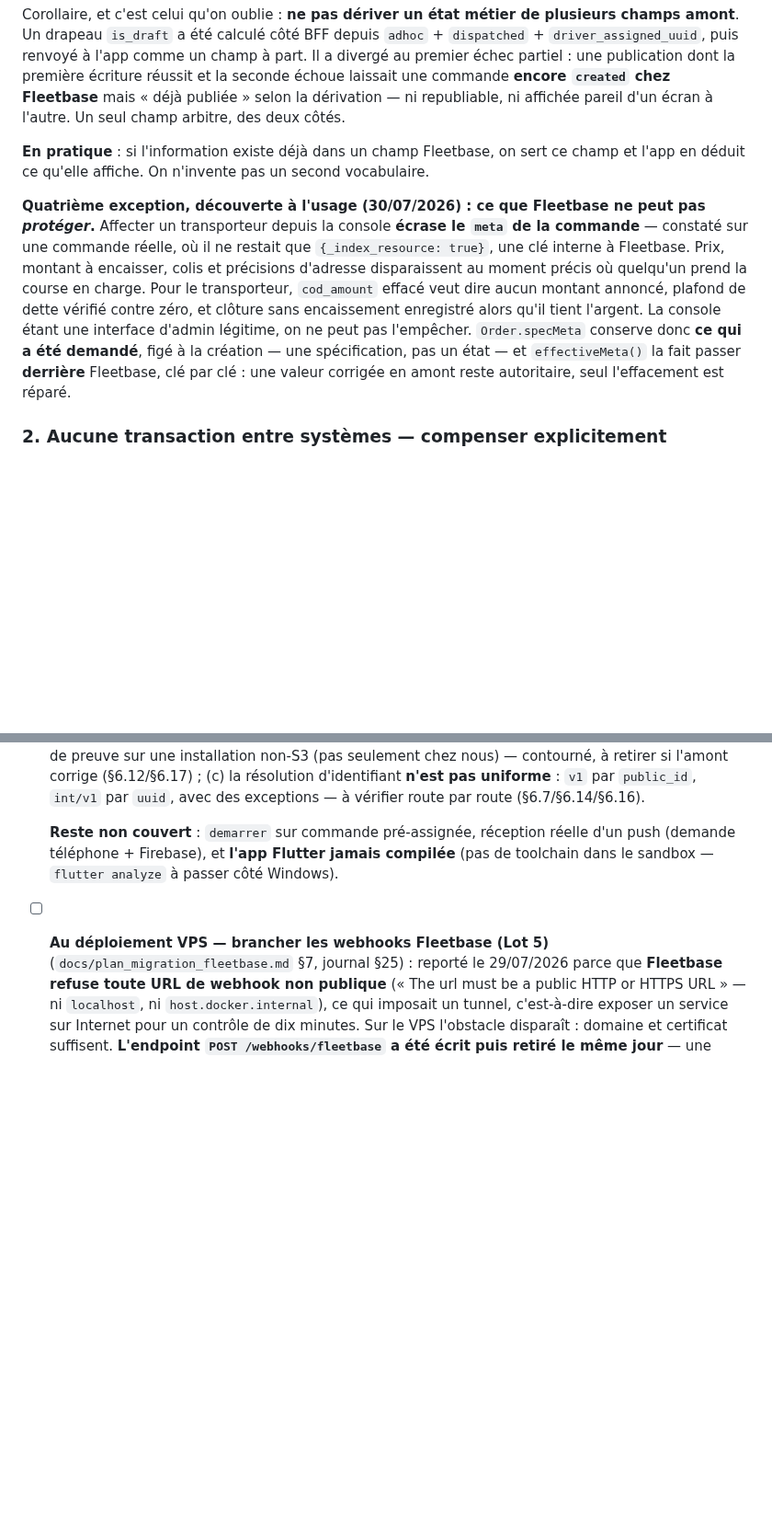
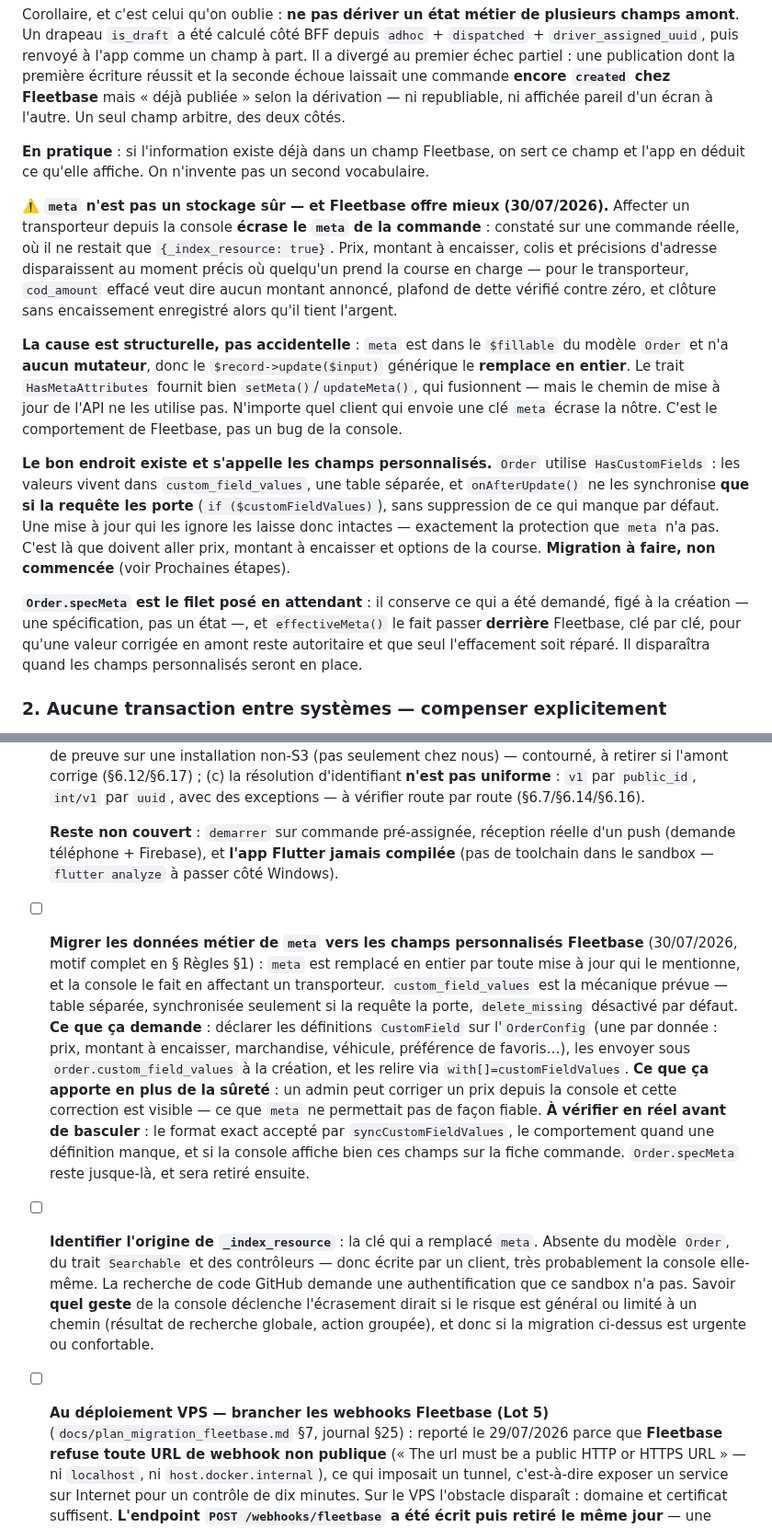
Before and after one commit to ecolealgerienne-ui/echango-delivery, a Markdown page: CLAUDE.md, 2 parts joined by grey strips. Shown at 92% size. GitHub-like rendering; blank space fills up the shorter version.

Commit message:
Corriger une affirmation fausse : Fleetbase a bien un stockage protégé
J'ai écrit que Fleetbase « ne peut pas protéger » ces données. C'est faux, et
la question posée était la bonne. Ce qui est vrai est plus précis, et désigne
une correction différente de celle que j'ai faite.

`meta` n'est pas protégeable : il est dans le $fillable du modèle Order, n'a
aucun mutateur, donc le `$record->update($input)` générique le remplace en
entier. `HasMetaAttributes` fournit bien setMeta()/updateMeta() qui fusionnent,
mais le chemin de mise à jour de l'API ne les appelle pas. N'importe quel
client qui envoie une clé `meta` écrase la nôtre — comportement de Fleetbase,
pas bug de la console.

Le bon endroit existe : Order utilise HasCustomFields. Les valeurs vivent dans
`custom_field_values`, table séparée, et `onAfterUpdate()` ne les synchronise
que si la requête les porte (`if ($customFieldValues)`), sans suppression de ce
qui manque par défaut. Une mise à jour qui les ignore les laisse intactes —
exactement la protection que meta n'a pas.

C'est donc là que doivent aller prix, montant à encaisser et options de course.
La migration est inscrite dans les prochaines étapes avec ce qu'elle demande et
ce qui reste à vérifier en réel. `Order.specMeta` devient explicitement un
filet provisoire, à retirer ensuite.

Reste ouvert et inscrit : l'origine de `_index_resource`. Absente du modèle,
du trait Searchable et des contrôleurs, donc écrite par un client. Savoir quel
geste de la console la produit dirait si le risque est général ou limité à un
chemin — et donc si la migration est urgente ou confortable. La recherche de
code GitHub demande une authentification que ce sandbox n'a pas.

Co-Authored-By: Claude Opus 5 <noreply@anthropic.com>
Claude-Session: https://claude.ai/code/session_01Uvz5Gro3yKExNWAsUe7YBx

```diff
--- a/CLAUDE.md
+++ b/CLAUDE.md
@@ -20,7 +20,13 @@ Corollaire, et c'est celui qu'on oublie : **ne pas dériver un état métier de
 
 **En pratique** : si l'information existe déjà dans un champ Fleetbase, on sert ce champ et l'app en déduit ce qu'elle affiche. On n'invente pas un second vocabulaire.
 
-**Quatrième exception, découverte à l'usage (30/07/2026) : ce que Fleetbase ne peut pas *protéger*.** Affecter un transporteur depuis la console **écrase le `meta` de la commande** — constaté sur une commande réelle, où il ne restait que `{_index_resource: true}`, une clé interne à Fleetbase. Prix, montant à encaisser, colis et précisions d'adresse disparaissent au moment précis où quelqu'un prend la course en charge. Pour le transporteur, `cod_amount` effacé veut dire aucun montant annoncé, plafond de dette vérifié contre zéro, et clôture sans encaissement enregistré alors qu'il tient l'argent. La console étant une interface d'admin légitime, on ne peut pas l'empêcher. `Order.specMeta` conserve donc **ce qui a été demandé**, figé à la création — une spécification, pas un état — et `effectiveMeta()` la fait passer **derrière** Fleetbase, clé par clé : une valeur corrigée en amont reste autoritaire, seul l'effacement est réparé.
+**⚠️ `meta` n'est pas un stockage sûr — et Fleetbase offre mieux (30/07/2026).** Affecter un transporteur depuis la console **écrase le `meta` de la commande** : constaté sur une commande réelle, où il ne restait que `{_index_resource: true}`. Prix, montant à encaisser, colis et précisions d'adresse disparaissent au moment précis où quelqu'un prend la course en charge — pour le transporteur, `cod_amount` effacé veut dire aucun montant annoncé, plafond de dette vérifié contre zéro, et clôture sans encaissement enregistré alors qu'il tient l'argent.
+
+**La cause est structurelle, pas accidentelle** : `meta` est dans le `$fillable` du modèle `Order` et n'a **aucun mutateur**, donc le `$record->update($input)` générique le **remplace en entier**. Le trait `HasMetaAttributes` fournit bien `setMeta()`/`updateMeta()`, qui fusionnent — mais le chemin de mise à jour de l'API ne les utilise pas. N'importe quel client qui envoie une clé `meta` écrase la nôtre. C'est le comportement de Fleetbase, pas un bug de la console.
+
+**Le bon endroit existe et s'appelle les champs personnalisés.** `Order` utilise `HasCustomFields` : les valeurs vivent dans `custom_field_values`, une table séparée, et `onAfterUpdate()` ne les synchronise **que si la requête les porte** (`if ($customFieldValues)`), sans suppression de ce qui manque par défaut. Une mise à jour qui les ignore les laisse donc intactes — exactement la protection que `meta` n'a pas. C'est là que doivent aller prix, montant à encaisser et options de la course. **Migration à faire, non commencée** (voir Prochaines étapes).
+
+**`Order.specMeta` est le filet posé en attendant** : il conserve ce qui a été demandé, figé à la création — une spécification, pas un état —, et `effectiveMeta()` le fait passer **derrière** Fleetbase, clé par clé, pour qu'une valeur corrigée en amont reste autoritaire et que seul l'effacement soit réparé. Il disparaîtra quand les champs personnalisés seront en place.
 
 ### 2. Aucune transaction entre systèmes — compenser explicitement
 
@@ -148,6 +154,8 @@ Voir le plan d'action détaillé et priorisé dans `docs/specs_echango_delivery.
   **Découvertes complémentaires en cours de validation** : (a) `GET /v1/orders/{id}/next-activity` fournit les transitions prêtes à l'emploi, avec le drapeau `require_pod` qui indique à l'app quand router vers l'écran de preuve — inutile de reconstruire la machine à états (§6.9) ; (b) **bug amont Fleetbase** : `capturePhoto()` lit le bucket depuis la *requête* au lieu de la config, cassant **tout** upload de preuve sur une installation non-S3 (pas seulement chez nous) — contourné, à retirer si l'amont corrige (§6.12/§6.17) ; (c) la résolution d'identifiant **n'est pas uniforme** : `v1` par `public_id`, `int/v1` par `uuid`, avec des exceptions — à vérifier route par route (§6.7/§6.14/§6.16).
 
   **Reste non couvert** : `demarrer` sur commande pré-assignée, réception réelle d'un push (demande téléphone + Firebase), et **l'app Flutter jamais compilée** (pas de toolchain dans le sandbox — `flutter analyze` à passer côté Windows).
+- [ ] **Migrer les données métier de `meta` vers les champs personnalisés Fleetbase** (30/07/2026, motif complet en § Règles §1) : `meta` est remplacé en entier par toute mise à jour qui le mentionne, et la console le fait en affectant un transporteur. `custom_field_values` est la mécanique prévue — table séparée, synchronisée seulement si la requête la porte, `delete_missing` désactivé par défaut. **Ce que ça demande** : déclarer les définitions `CustomField` sur l'`OrderConfig` (une par donnée : prix, montant à encaisser, marchandise, véhicule, préférence de favoris…), les envoyer sous `order.custom_field_values` à la création, et les relire via `with[]=customFieldValues`. **Ce que ça apporte en plus de la sûreté** : un admin peut corriger un prix depuis la console et cette correction est visible — ce que `meta` ne permettait pas de façon fiable. **À vérifier en réel avant de basculer** : le format exact accepté par `syncCustomFieldValues`, le comportement quand une définition manque, et si la console affiche bien ces champs sur la fiche commande. `Order.specMeta` reste jusque-là, et sera retiré ensuite.
+- [ ] **Identifier l'origine de `_index_resource`** : la clé qui a remplacé `meta`. Absente du modèle `Order`, du trait `Searchable` et des contrôleurs — donc écrite par un client, très probablement la console elle-même. La recherche de code GitHub demande une authentification que ce sandbox n'a pas. Savoir **quel geste** de la console déclenche l'écrasement dirait si le risque est général ou limité à un chemin (résultat de recherche globale, action groupée), et donc si la migration ci-dessus est urgente ou confortable.
 - [ ] **Au déploiement VPS — brancher les webhooks Fleetbase (Lot 5)** (`docs/plan_migration_fleetbase.md` §7, journal §25) : reporté le 29/07/2026 parce que **Fleetbase refuse toute URL de webhook non publique** (« The url must be a public HTTP or HTTPS URL » — ni `localhost`, ni `host.docker.internal`), ce qui imposait un tunnel, c'est-à-dire exposer un service sur Internet pour un contrôle de dix minutes. Sur le VPS l'obstacle disparaît : domaine et certificat suffisent. **L'endpoint `POST /webhooks/fleetbase` a été écrit puis retiré le même jour** — une route publique sans vérification de signature qu'on ne rouvrirait qu'au déploiement serait déployée avec le reste ; il est dans l'historique git. `scripts/webhook-listener.js` est conservé, c'est un outil de développement autonome. **Entre-temps `OrderReconcilerService` fait le travail**, avec `Order.status`/`Order.driverAssignedUuid` pour mémoire, et la chaîne est validée en réel (§23.5) — plus lent et plus coûteux qu'un webhook, mais pas un pis-aller. **Ordre au moment de le reprendre** : déclarer le webhook (tous identifiants API, tous évènements — leur vocabulaire réel est inconnu), observer avec l'écouteur pour relever le nom et le format de l'en-tête de signature, la forme du corps (commande entière ou simples identifiants ? cela décide si le réconciliateur peut disparaître), **puis seulement** recréer l'endpoint — signature d'abord, effets ensuite.
 - [ ] **Au déploiement VPS — `APP_DEBUG=false` côté Fleetbase** : le 500 du filtre `phone` observé le 29/07/2026 renvoyait une page d'erreur Laravel complète (chemins de fichiers, requêtes SQL).
 - [ ] **Au déploiement VPS — reconfigurer le contournement de preuve photo** (journal §7.8, §11.9) : le BFF envoie `disk`/`bucket` dans la requête pour contourner un bug amont Fleetbase, et cette valeur **prend le pas sur la config serveur**. Passer en S3 sans renseigner `FLEETBASE_PROOF_DISK=s3` et `FLEETBASE_PROOF_BUCKET=<bucket>` ferait écrire sur le disque public malgré une config S3 correcte, sans erreur visible. Vérifier au passage si l'amont a corrigé la ligne : si oui, retirer le contournement, qui deviendrait nuisible. **Prérequis en développement** : `FLEETBASE_PROOF_DISK` vaut `public` par défaut et exige `php artisan storage:link` côté Fleetbase — sans ce lien le fichier est écrit mais aucune route ne le sert.
```
